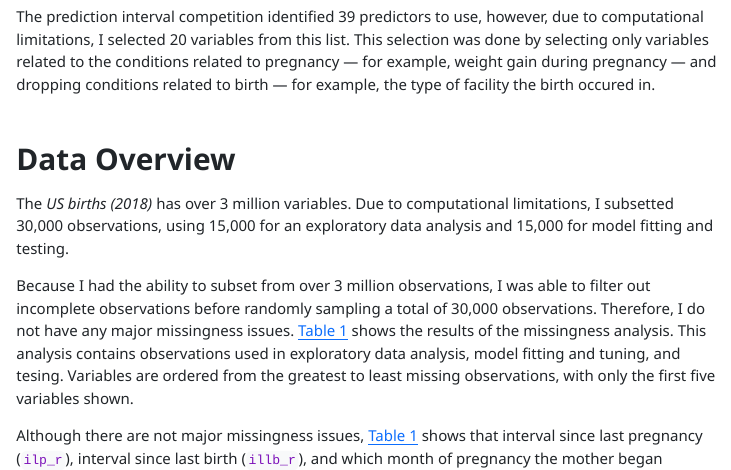
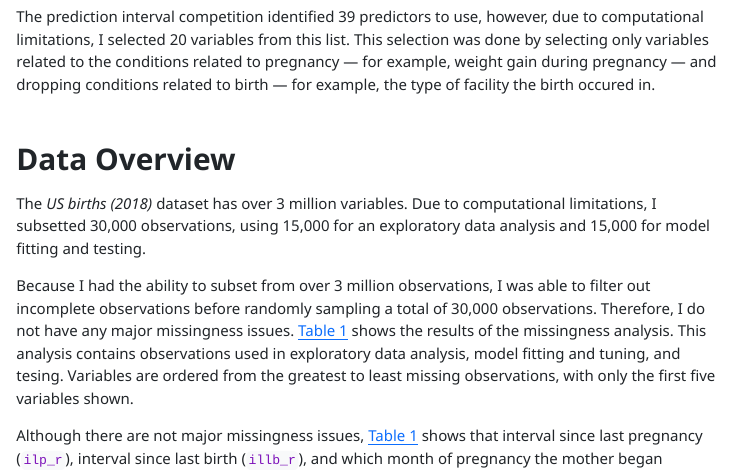
Before and after one commit to stat301-2-2024-winter/final-project-2-cassielee2025, a Quarto document (Lee_Cassie_final_report.qmd): the page in a window 1100 px wide, from 1110 px down. The pictures show the output file Lee_Cassie_final_report.html that the author committed with the source, opened offline; menus at the side of the page are left out.

Commit message:
fix grammar

```diff
--- a/Lee_Cassie_final_report.qmd
+++ b/Lee_Cassie_final_report.qmd
@@ -60,7 +60,7 @@ The prediction interval competition identified 39 predictors to use, however, du
 
 # Data Overview
 
-The *US births (2018)* has over 3 million variables. Due to computational limitations, I subsetted 30,000 observations, using 15,000 for an exploratory data analysis and 15,000 for model fitting and testing.
+The *US births (2018)* dataset has over 3 million variables. Due to computational limitations, I subsetted 30,000 observations, using 15,000 for an exploratory data analysis and 15,000 for model fitting and testing.
 
 Because I had the ability to subset from over 3 million observations, I was able to filter out incomplete observations before randomly sampling a total of 30,000 observations. Therefore, I do not have any major missingness issues. @tbl-missingness shows the results of the missingness analysis. This analysis contains observations used in exploratory data analysis, model fitting and tuning, and tesing. Variables are ordered from the greatest to least missing observations, with only the first five variables shown.
 
```
Also changed, not shown: Lee_Cassie_final_report.html.
